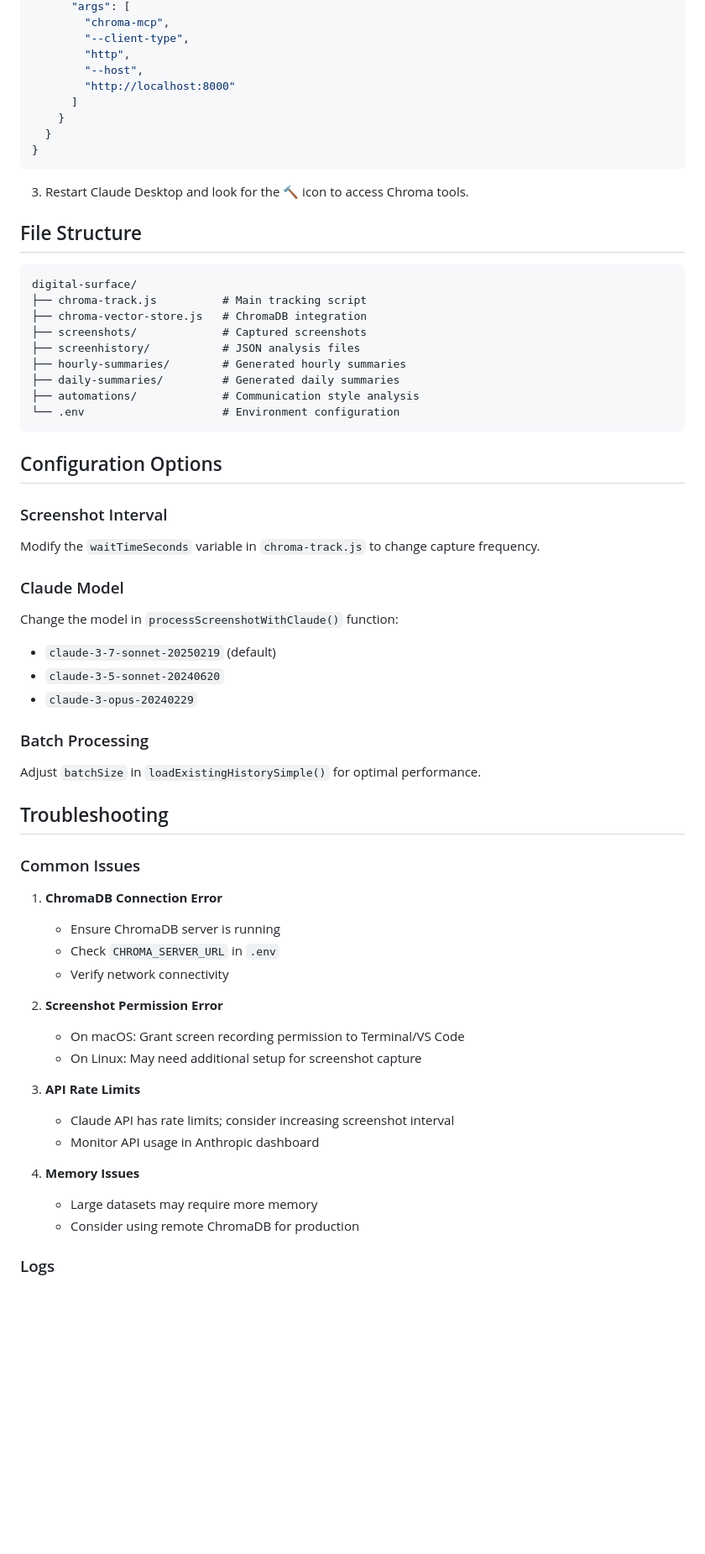
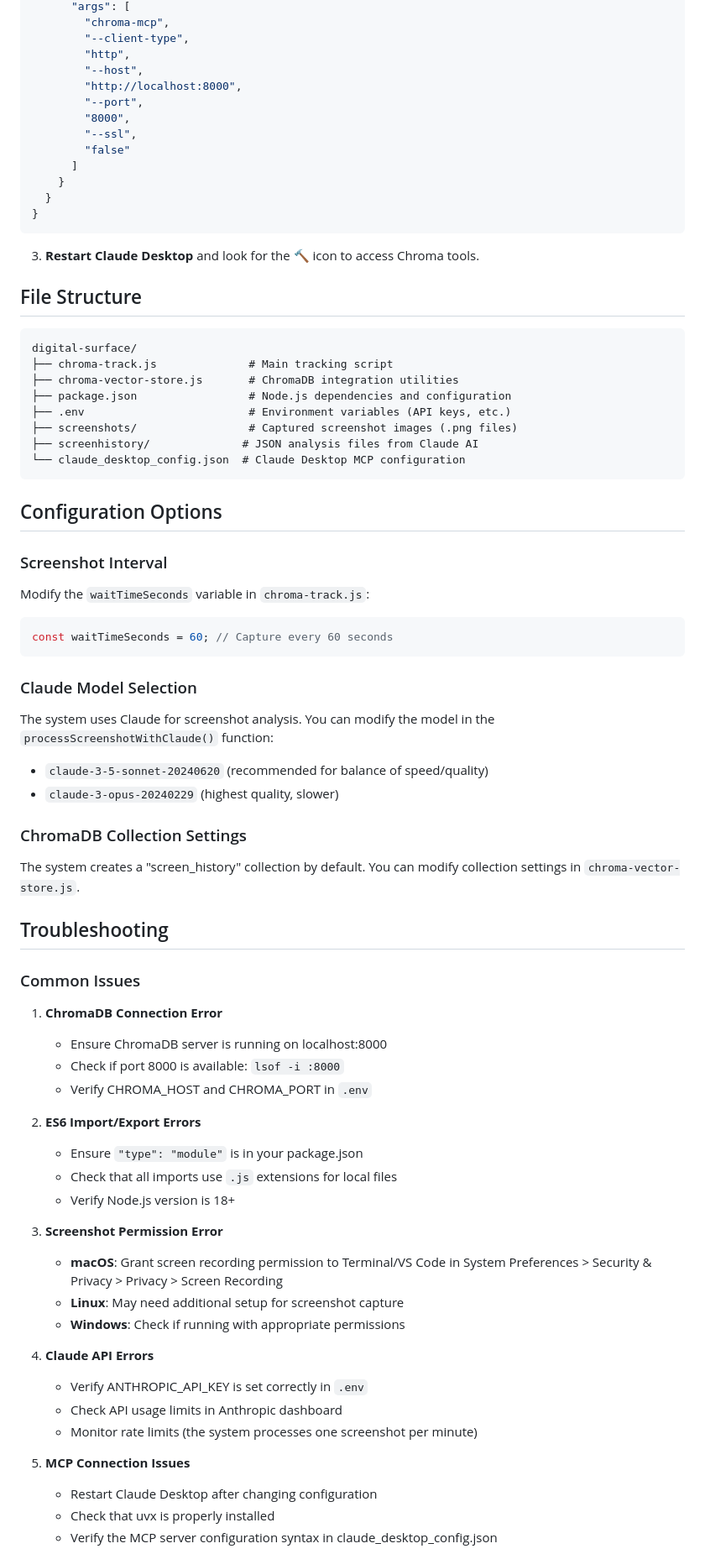
Before and after one commit to joenewbry/flow, a Markdown page: README.md, the part around one of its changes. Shown at 84% size. Drawn GitHub-style; blank space fills up the shorter version.

````diff
--- a/README.md
+++ b/README.md
@@ -122,63 +162,74 @@ curl -LsSf https://astral.sh/uv/install.sh | sh
         "--client-type",
         "http",
         "--host",
-        "http://localhost:8000"
+        "http://localhost:8000",
+        "--port",
+        "8000",
+        "--ssl",
+        "false"
       ]
     }
   }
 }
 ```
 
-3. Restart Claude Desktop and look for the 🔨 icon to access Chroma tools.
+3. **Restart Claude Desktop** and look for the 🔨 icon to access Chroma tools.
 
 ## File Structure
 
 ```
 digital-surface/
-├── chroma-track.js          # Main tracking script
-├── chroma-vector-store.js   # ChromaDB integration
-├── screenshots/             # Captured screenshots
-├── screenhistory/           # JSON analysis files
-├── hourly-summaries/        # Generated hourly summaries
-├── daily-summaries/         # Generated daily summaries
-├── automations/             # Communication style analysis
-└── .env                     # Environment configuration
+├── chroma-track.js              # Main tracking script
+├── chroma-vector-store.js       # ChromaDB integration utilities
+├── package.json                 # Node.js dependencies and configuration
+├── .env                         # Environment variables (API keys, etc.)
+├── screenshots/                 # Captured screenshot images (.png files)
+├── screenhistory/              # JSON analysis files from Claude AI
+└── claude_desktop_config.json  # Claude Desktop MCP configuration
 ```
 
 ## Configuration Options
 
 ### Screenshot Interval
-Modify the `waitTimeSeconds` variable in `chroma-track.js` to change capture frequency.
+Modify the `waitTimeSeconds` variable in `chroma-track.js`:
+```javascript
+const waitTimeSeconds = 60; // Capture every 60 seconds
+```
 
-### Claude Model
-Change the model in `processScreenshotWithClaude()` function:
-- `claude-3-7-sonnet-20250219` (default)
-- `claude-3-5-sonnet-20240620`
-- `claude-3-opus-20240229`
+### Claude Model Selection
+The system uses Claude for screenshot analysis. You can modify the model in the `processScreenshotWithClaude()` function:
+- `claude-3-5-sonnet-20240620` (recommended for balance of speed/quality)
+- `claude-3-opus-20240229` (highest quality, slower)
 
-### Batch Processing
-Adjust `batchSize` in `loadExistingHistorySimple()` for optimal performance.
+### ChromaDB Collection Settings
+The system creates a "screen_history" collection by default. You can modify collection settings in `chroma-vector-store.js`.
 
 ## Troubleshooting
 
 ### Common Issues
 
 1. **ChromaDB Connection Error**
-   - Ensure ChromaDB server is running
-   - Check `CHROMA_SERVER_URL` in `.env`
-   - Verify network connectivity
+   - Ensure ChromaDB server is running on localhost:8000
+   - Check if port 8000 is available: `lsof -i :8000`
+   - Verify CHROMA_HOST and CHROMA_PORT in `.env`
 
-2. **Screenshot Permission Error**
-   - On macOS: Grant screen recording permission to Terminal/VS Code
-   - On Linux: May need additional setup for screenshot capture
+2. **ES6 Import/Export Errors**
+   - Ensure `"type": "module"` is in your package.json
+   - Check that all imports use `.js` extensions for local files
+   - Verify Node.js version is 18+
 
-3. **API Rate Limits**
-   - Claude API has rate limits; consider increasing screenshot interval
-   - Monitor API usage in Anthropic dashboard
+3. **Screenshot Permission Error**
+   - **macOS**: Grant screen recording permission to Terminal/VS Code in System Preferences > Security & Privacy > Privacy > Screen Recording
+   - **Linux**: May need additional setup for screenshot capture
+   - **Windows**: Check if running with appropriate permissions
 
-4. **Memory Issues**
-   - Large datasets may require more memory
-   - Consider using remote ChromaDB for production
+4. **Claude API Errors**
+   - Verify ANTHROPIC_API_KEY is set correctly in `.env`
+   - Check API usage limits in Anthropic dashboard
+   - Monitor rate limits (the system processes one screenshot per minute)
 
-### Logs
+5. **MCP Connection Issues**
+   - Restart Claude Desktop after changing configuration
+   - Check that uvx is properly installed
+   - Verify the MCP server configuration syntax in claude_desktop_config.json
 
````
Also changed, not shown: other parts of README.md (+145 -73 lines).
